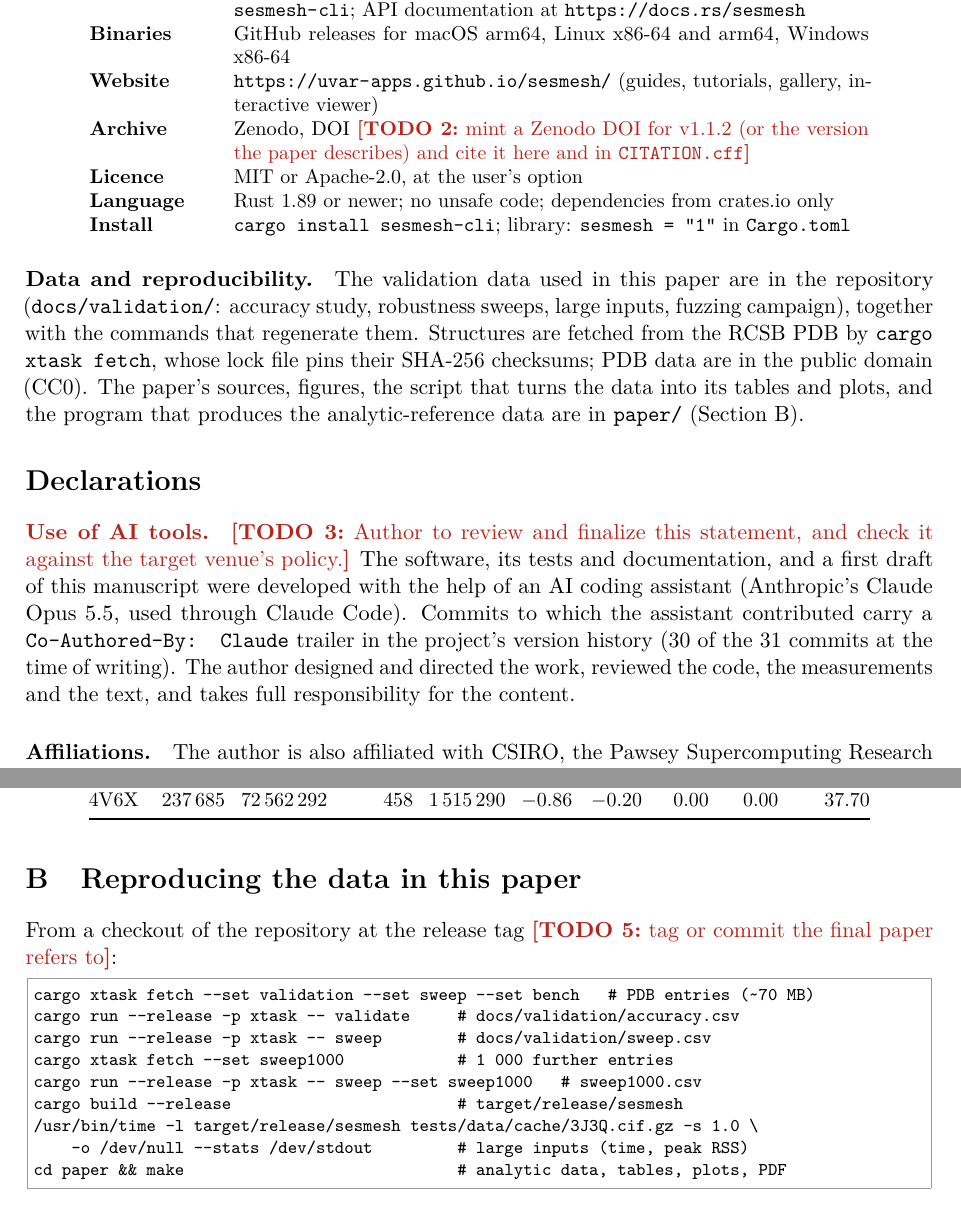
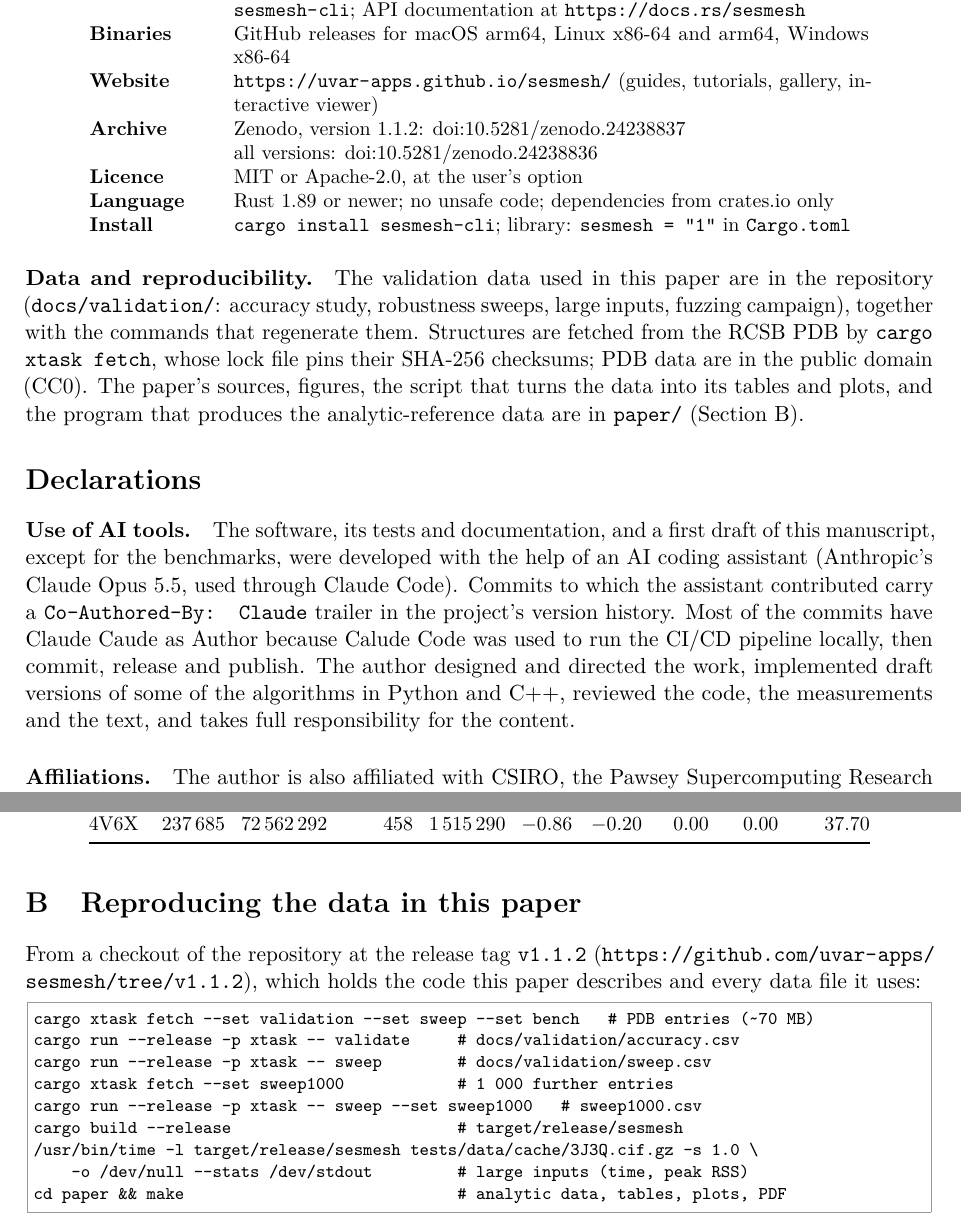
Before and after one commit to uvar-apps/sesmesh, a LaTeX paper (paper/main.tex, which reads paper/sections/appendix.tex, paper/sections/availability.tex): two parts of pages 25 and 32 of 33, joined at a grey line, cut so that both start at the same text. Compiled offline with pdfLaTeX.

Commit message:
Archive 1.1.2 on Zenodo and finish the paper's declarations
- Zenodo: 1.1.2 is doi:10.5281/zenodo.24238837, all versions
  doi:10.5281/zenodo.24238836. Paper §9 and the `sesmesh` bibliography
  entry cite the version DOI; CITATION.cff gains the author's ORCID, the
  all-versions DOI and both identifiers; README DOI badge and citation
  note; release step 7 adds each new release to the Zenodo record by hand
  (GitHub integration off).
- Appendix B: data are reproduced from release tag v1.1.2, which holds
  the code described and every data file the paper uses.
- Declarations: AI-use statement and acknowledgements finalized by the
  author.
- paper/README.md: open items down to one (abstract format for the
  venue); AGENTS.md and CHANGELOG updated.

Co-Authored-By: Claude Opus 5.5 <noreply@anthropic.com>

```diff
--- a/paper/sections/appendix.tex
+++ b/paper/sections/appendix.tex
@@ -38,8 +38,9 @@ those of the meshing call alone on the loaded 10-core machine.
 \section{Reproducing the data in this paper}
 \label{app:reproduce}
 
-From a checkout of the repository at the release tag \todo{tag or commit
-the final paper refers to}:
+From a checkout of the repository at the release tag \code{v1.1.2}
+(\url{https://github.com/uvar-apps/sesmesh/tree/v1.1.2}), which holds the
+code this paper describes and every data file it uses:
 
 \begin{lstlisting}
 cargo xtask fetch --set validation --set sweep --set bench   # PDB entries (~70 MB)
--- a/paper/sections/availability.tex
+++ b/paper/sections/availability.tex
@@ -19,8 +19,8 @@
     Windows x86-64 \\
   Website & \url{https://uvar-apps.github.io/sesmesh/} (guides, tutorials,
     gallery, interactive viewer) \\
-  Archive & Zenodo, DOI \todo{mint a Zenodo DOI for v1.1.2 (or the version
-    the paper describes) and cite it here and in \code{CITATION.cff}} \\
+  Archive & Zenodo, version 1.1.2: \href{https://doi.org/10.5281/zenodo.24238837}{doi:10.5281/zenodo.24238837}\newline
+    all versions: \href{https://doi.org/10.5281/zenodo.24238836}{doi:10.5281/zenodo.24238836} \\
   Licence & MIT or Apache-2.0, at the user's option \\
   Language & Rust 1.89 or newer; no unsafe code; dependencies from
     crates.io only \\
@@ -43,15 +43,16 @@ program that produces the analytic-reference data are in \code{paper/}
 \section*{Declarations}
 
 \paragraph{Use of AI tools.}
-\todo{Author to review and finalize this statement, and check it against
-the target venue's policy.} The software, its tests and documentation,
-and a first draft of this manuscript were developed with the help of an AI
-coding assistant (Anthropic's Claude Opus 5.5, used through Claude Code).
+The software, its tests and documentation, and a first draft of this manuscript,
+except for the benchmarks, were developed with the help of an AI coding assistant
+(Anthropic's Claude Opus 5.5, used through Claude Code).
 Commits to which the assistant contributed carry a
-\code{Co-Authored-By: Claude} trailer in the project's version history
-(30 of the 31 commits at the time of writing). The author designed and directed
-the work, reviewed the code, the measurements and the text, and takes full
-responsibility for the content.
+\code{Co-Authored-By: Claude} trailer in the project's version history.
+Most of the commits have Claude Caude as Author because Calude Code was used
+to run the CI/CD pipeline locally, then commit, release and publish.
+The author designed and directed the work, implemented draft versions of some
+of the algorithms in Python and C++, reviewed the code, the measurements and
+the text, and takes full responsibility for the content.
 
 \paragraph{Affiliations.}
 The author is also affiliated with CSIRO, the Pawsey Supercomputing Research
```
Also changed, not shown: AGENTS.md (+3 -1 lines), docs/release.md (+6 -0 lines), paper/references.bib (+2 -1 lines), CHANGELOG.md, README.md, paper/README.md, paper/sections/availability.tex (4 more changed lines), 1 other file.
